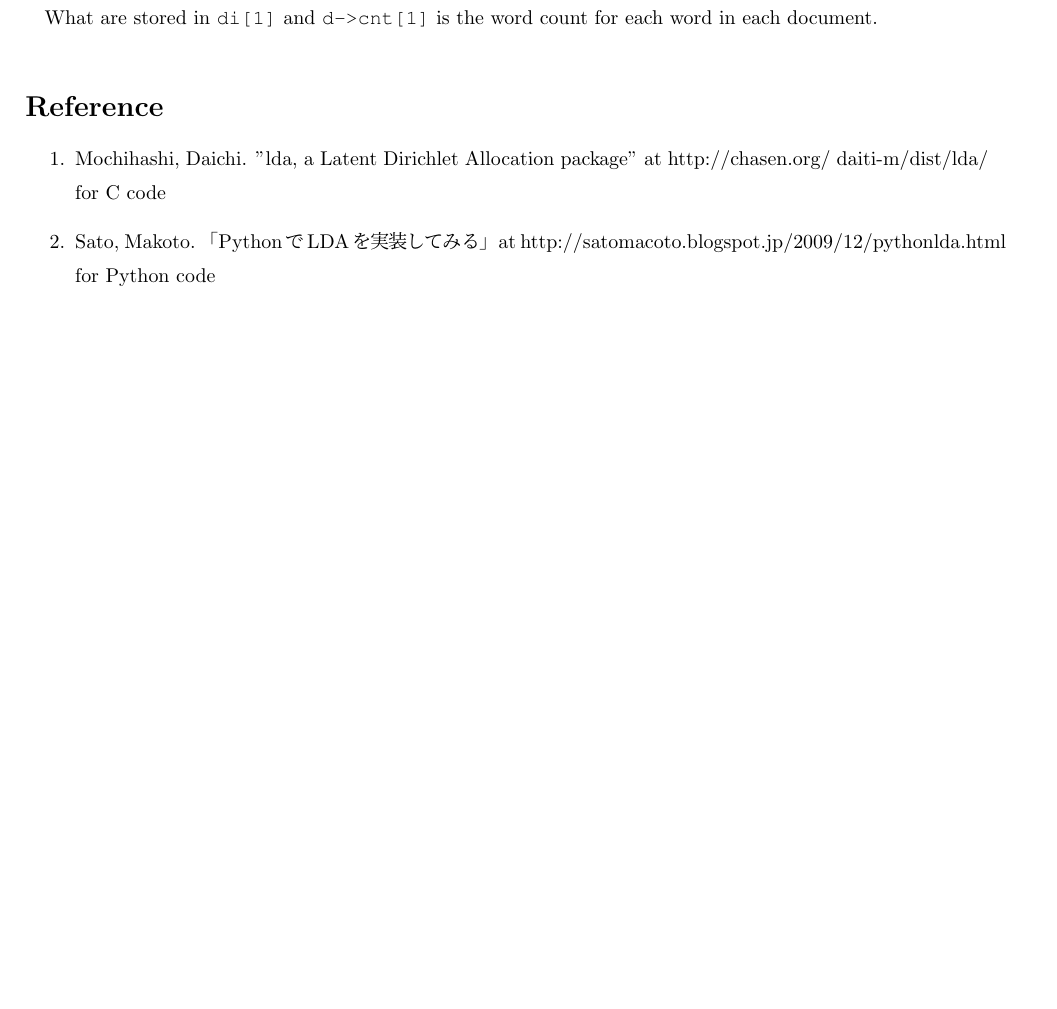
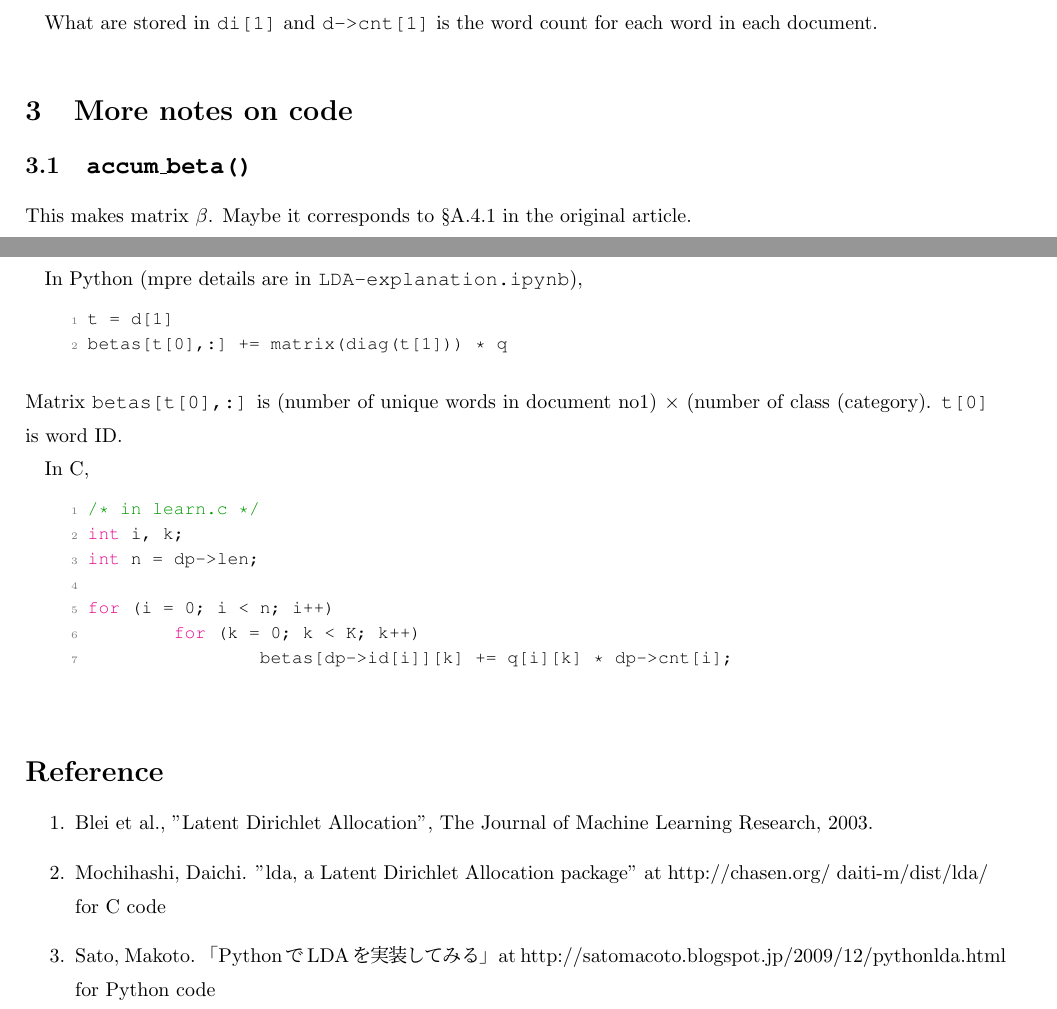
Before and after one commit to tomoya-sasaki/Code_Tips, a LaTeX document (Algorithm/LDA/LDA.tex): part of page 5 of 5 before the commit and two parts of pages 5 and 6 of 6 after it, the two joined at a grey line, cut so that both start at the same text, the shorter picture padded with empty space. Compiled offline with pLaTeX and dvipdfmx.

Commit message:
Add files via upload

```diff
--- a/Algorithm/LDA/LDA.tex
+++ b/Algorithm/LDA/LDA.tex
@@ -288,8 +317,32 @@ for (k = 0; k < K; k++) {
 
 What are stored in \texttt{di[1]} and \texttt{d->cnt[1]} is the word count for each word in each document.
 
+\section{More notes on code}
+\subsection{\texttt{accum\_beta()}}
+\noindent
+This makes matrix $\beta$. Maybe it corresponds to \S A.4.1 in the original article. \par
+In Python (mpre details are in \texttt{LDA-explanation.ipynb}),
+\begin{lstlisting}[style=Python]
+t = d[1]
+betas[t[0],:] += matrix(diag(t[1])) * q
+\end{lstlisting}
+Matrix \texttt{betas[t[0],:]} is (number of unique words in document no1) $\times$  (number of class (category). \texttt{t[0]} is word ID.
+
+In C,
+\begin{lstlisting}[style=C]
+/* in learn.c */
+int i, k;
+int n = dp->len;
+
+for (i = 0; i < n; i++)
+	for (k = 0; k < K; k++)
+		betas[dp->id[i]][k] += q[i][k] * dp->cnt[i];
+\end{lstlisting}
+
+
 \section*{Reference}
 \begin{enumerate}
+	\item Blei et al., "Latent Dirichlet Allocation", The Journal of Machine Learning Research, 2003.
 	\item Mochihashi, Daichi. "lda, a Latent Dirichlet Allocation package" at http://chasen.org/~daiti-m/dist/lda/ for C code
 	\item Sato, Makoto. 「PythonでLDAを実装してみる」 at http://satomacoto.blogspot.jp/2009/12/pythonlda.html for Python code
 \end{enumerate}
```
Also changed, not shown: Algorithm/LDA/LDA.pdf, Algorithm/LDA/LDA.tex (33 more changed lines).
